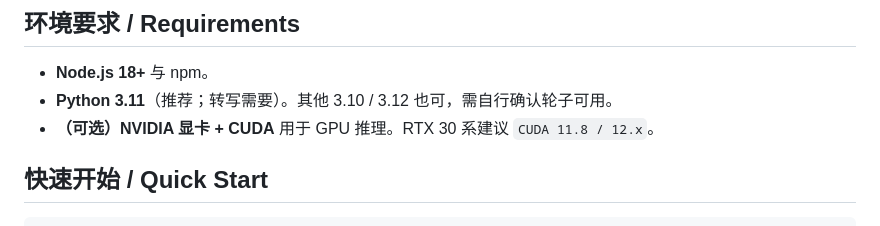
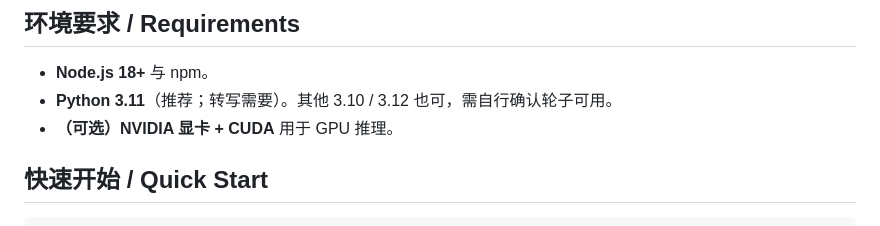
Before and after one commit to sunyun0233/wav-player, a Markdown page: README.md, the part around the change. Drawn GitHub-style.

```diff
--- a/README.md
+++ b/README.md
@@ -75,7 +75,7 @@
 
 - **Node.js 18+** 与 npm。
 - **Python 3.11**（推荐；转写需要）。其他 3.10 / 3.12 也可，需自行确认轮子可用。
-- **（可选）NVIDIA 显卡 + CUDA** 用于 GPU 推理。RTX 30 系建议 `CUDA 11.8 / 12.x`。
+- **（可选）NVIDIA 显卡 + CUDA** 用于 GPU 推理。
 
 ## 快速开始 / Quick Start
 
```
